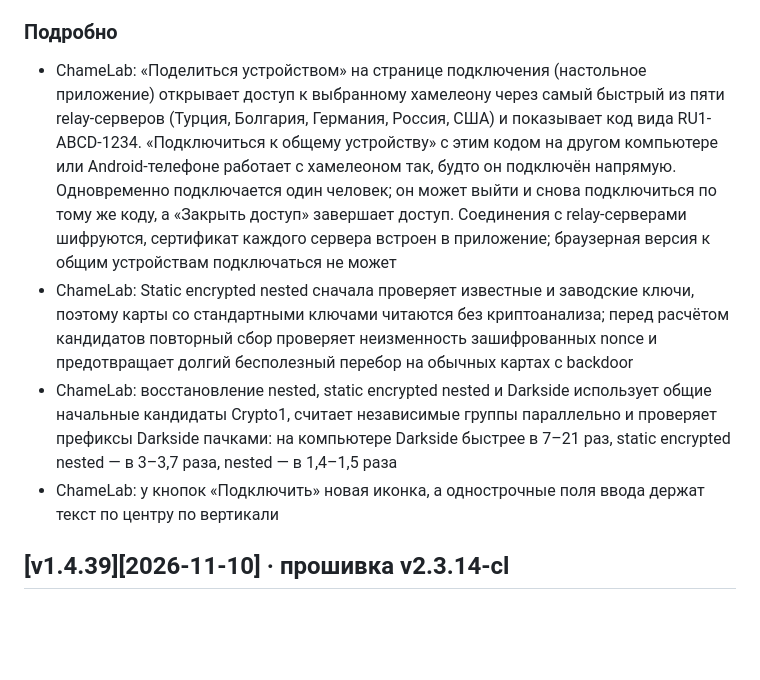
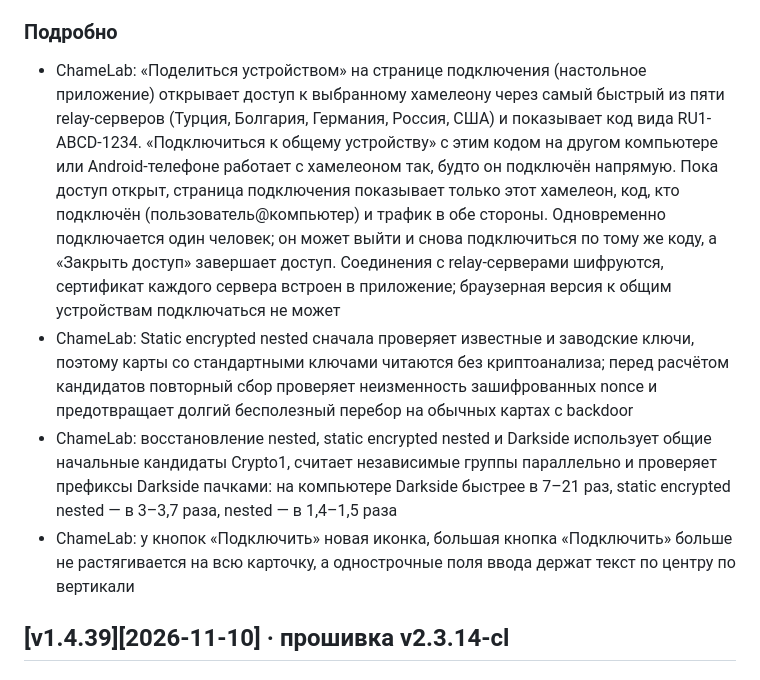
Before and after one commit to m0n5ter/ChameLab, a Markdown page: CHANGELOG.ru.md, the part around the change. Drawn GitHub-style; blank space fills up the shorter version.

Commit message:
Changelog v1.5.40: sharing card, connected user, traffic

```diff
--- a/CHANGELOG.ru.md
+++ b/CHANGELOG.ru.md
@@ -20,10 +20,10 @@
  - ChameLab: static encrypted nested читает карты со стандартными ключами без криптоанализа и больше не ведёт долгий бесполезный перебор на обычных картах с backdoor
 
 ### Подробно
- - ChameLab: «Поделиться устройством» на странице подключения (настольное приложение) открывает доступ к выбранному хамелеону через самый быстрый из пяти relay-серверов (Турция, Болгария, Германия, Россия, США) и показывает код вида RU1-ABCD-1234. «Подключиться к общему устройству» с этим кодом на другом компьютере или Android-телефоне работает с хамелеоном так, будто он подключён напрямую. Одновременно подключается один человек; он может выйти и снова подключиться по тому же коду, а «Закрыть доступ» завершает доступ. Соединения с relay-серверами шифруются, сертификат каждого сервера встроен в приложение; браузерная версия к общим устройствам подключаться не может
+ - ChameLab: «Поделиться устройством» на странице подключения (настольное приложение) открывает доступ к выбранному хамелеону через самый быстрый из пяти relay-серверов (Турция, Болгария, Германия, Россия, США) и показывает код вида RU1-ABCD-1234. «Подключиться к общему устройству» с этим кодом на другом компьютере или Android-телефоне работает с хамелеоном так, будто он подключён напрямую. Пока доступ открыт, страница подключения показывает только этот хамелеон, код, кто подключён (пользователь@компьютер) и трафик в обе стороны. Одновременно подключается один человек; он может выйти и снова подключиться по тому же коду, а «Закрыть доступ» завершает доступ. Соединения с relay-серверами шифруются, сертификат каждого сервера встроен в приложение; браузерная версия к общим устройствам подключаться не может
  - ChameLab: Static encrypted nested сначала проверяет известные и заводские ключи, поэтому карты со стандартными ключами читаются без криптоанализа; перед расчётом кандидатов повторный сбор проверяет неизменность зашифрованных nonce и предотвращает долгий бесполезный перебор на обычных картах с backdoor
  - ChameLab: восстановление nested, static encrypted nested и Darkside использует общие начальные кандидаты Crypto1, считает независимые группы параллельно и проверяет префиксы Darkside пачками: на компьютере Darkside быстрее в 7–21 раз, static encrypted nested — в 3–3,7 раза, nested — в 1,4–1,5 раза
- - ChameLab: у кнопок «Подключить» новая иконка, а однострочные поля ввода держат текст по центру по вертикали
+ - ChameLab: у кнопок «Подключить» новая иконка, большая кнопка «Подключить» больше не растягивается на всю карточку, а однострочные поля ввода держат текст по центру по вертикали
 
 ## [v1.4.39][2026-11-10] · прошивка v2.3.14-cl
 ### Кратко
```
Also changed, not shown: CHANGELOG.md (+2 -2 lines).
